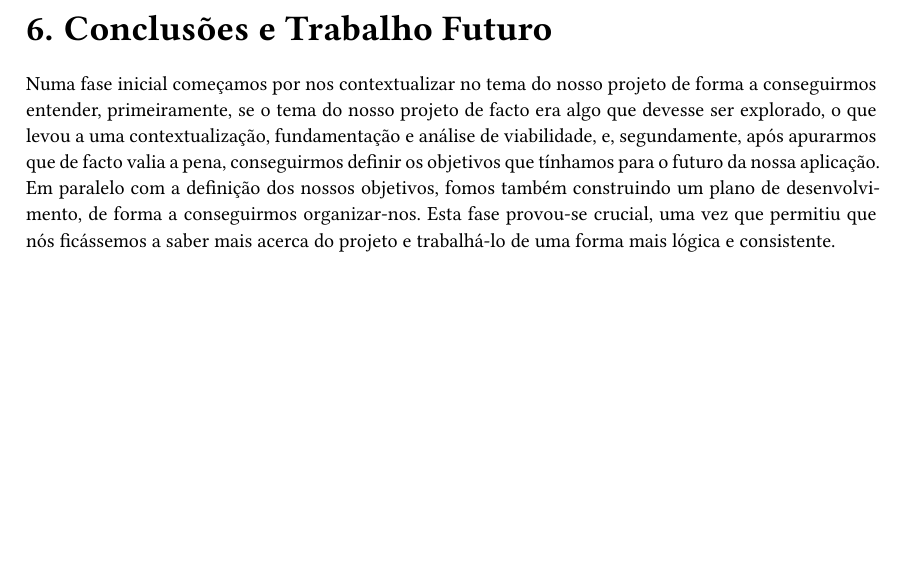
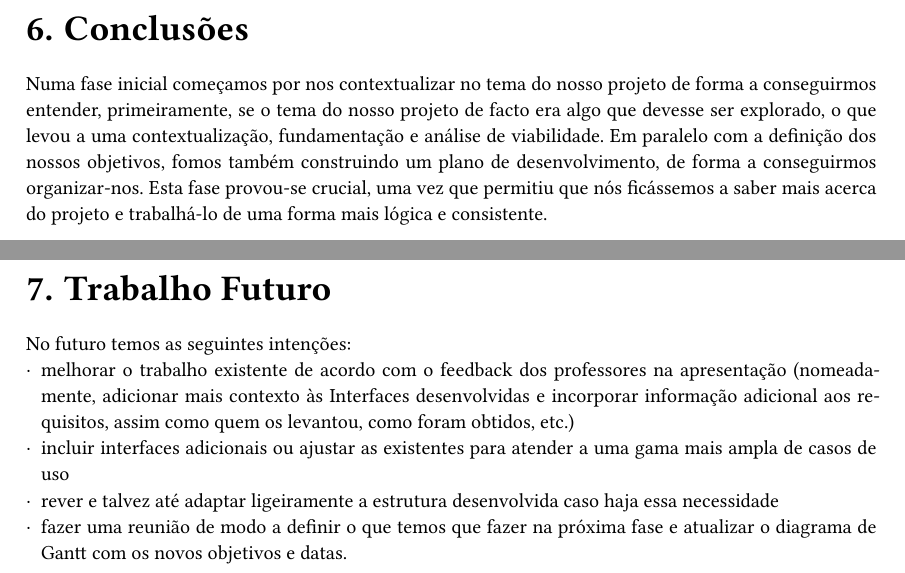
Before and after one commit to rodrigo72/LI4, a Typst document (Relatório/main.typ): part of page 35 of 38 before the commit and two parts of pages 35 and 36 of 39 after it, the two joined at a grey line, cut at the place of the change, the shorter picture padded with empty space. The pictures show the PDF file Relatório/main.pdf that the author committed with the source.

Commit message:
Trabalho futuro

```diff
--- a/Relatório/main.typ
+++ b/Relatório/main.typ
@@ -1147,15 +1147,24 @@ Para  que o utilizador possa ter acesso aos leilões, é necessário que este es
 Estas páginas têm de ser capazes de receber os dados do utilizador e de os validar, para que este possa ter acesso ao site.\
 
 
-= Conclusões e Trabalho Futuro
+= Conclusões
 
 Numa fase inicial começamos por nos contextualizar no tema do nosso projeto de forma a conseguirmos entender, primeiramente, se o tema do nosso projeto de
 facto era algo que devesse ser explorado, o que levou a uma contextualização, fundamentação e
-análise de viabilidade, e, segundamente, após apurarmos que de facto valia a pena, conseguirmos definir os objetivos que tínhamos para o futuro da nossa aplicação.
+análise de viabilidade.
 Em paralelo com a definição dos nossos objetivos, fomos também
 construindo um plano de desenvolvimento, de forma a conseguirmos organizar-nos.
 Esta fase provou-se crucial, uma vez que permitiu que nós ficássemos a saber mais acerca
 do projeto e trabalhá-lo de uma forma mais lógica e consistente.
+
+= Trabalho Futuro
+
+No futuro temos as seguintes intenções:
+- melhorar o trabalho existente de acordo com o feedback dos professores na apresentação (nomeadamente, adicionar mais contexto às Interfaces desenvolvidas e incorporar informação adicional aos requisitos, assim como quem os levantou, como foram obtidos, etc.)
+- incluir interfaces adicionais ou ajustar as existentes para atender a uma gama mais ampla de casos de uso
+- rever e talvez até adaptar ligeiramente a estrutura desenvolvida caso haja essa necessidade
+- fazer uma reunião de modo a definir o que temos que fazer na próxima fase e atualizar o diagrama de Gantt com os novos objetivos e datas.
+
 
 // #heading(numbering: none)[Referências]
 #bibliography("refs.bib", title: "Referências")
```
Also changed, not shown: Relatório/main.pdf.
